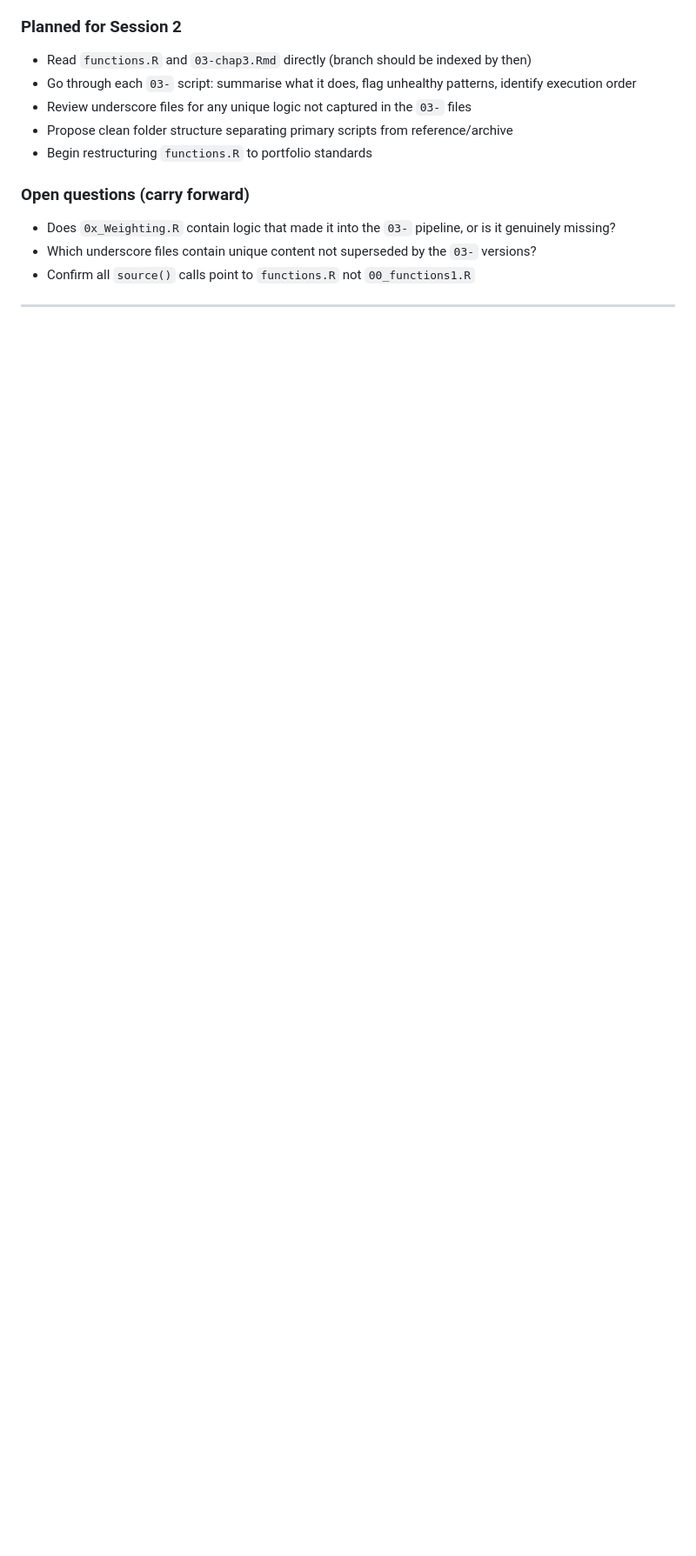
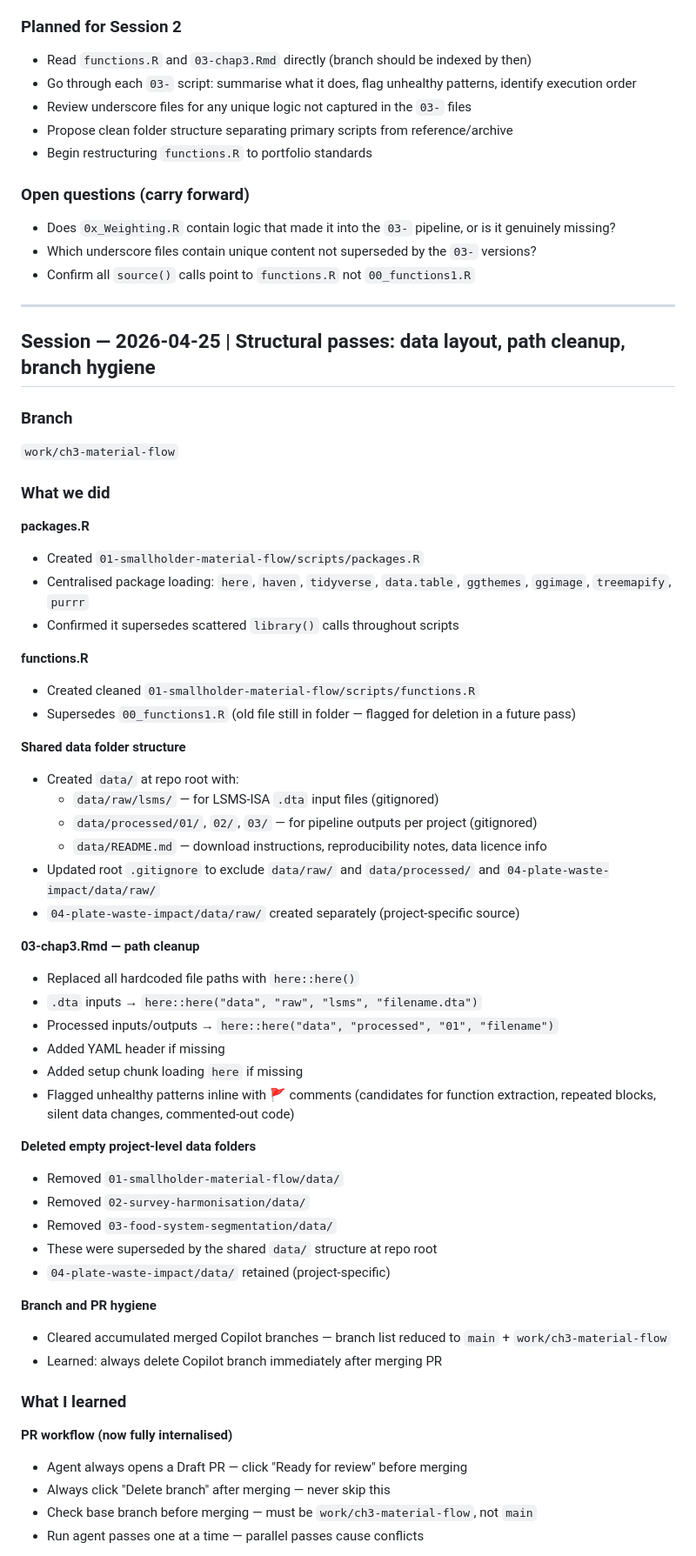
Before and after one commit to heikeehee/heikerolker-portfolio, a Markdown page: 01-smallholder-material-flow/session-notes.md, the part around one of its changes. Shown at 87% size. GitHub-like rendering; blank space fills up the shorter version.

Commit message:
docs: append 2026-04-25 session entry and update TODO next in session-notes.md
Co-authored-by: heikeehee <78981888+heikeehee@users.noreply.github.com>

```diff
--- a/01-smallholder-material-flow/session-notes.md
+++ b/01-smallholder-material-flow/session-notes.md
@@ -40,3 +40,54 @@
 
 ---
 
+## Session — 2026-04-25 | Structural passes: data layout, path cleanup, branch hygiene
+
+### Branch
+`work/ch3-material-flow`
+
+### What we did
+
+**packages.R**
+- Created `01-smallholder-material-flow/scripts/packages.R`
+- Centralised package loading: `here`, `haven`, `tidyverse`, `data.table`, `ggthemes`, `ggimage`, `treemapify`, `purrr`
+- Confirmed it supersedes scattered `library()` calls throughout scripts
+
+**functions.R**
+- Created cleaned `01-smallholder-material-flow/scripts/functions.R`
+- Supersedes `00_functions1.R` (old file still in folder — flagged for deletion in a future pass)
+
+**Shared data folder structure**
+- Created `data/` at repo root with:
+  - `data/raw/lsms/` — for LSMS-ISA `.dta` input files (gitignored)
+  - `data/processed/01/`, `02/`, `03/` — for pipeline outputs per project (gitignored)
+  - `data/README.md` — download instructions, reproducibility notes, data licence info
+- Updated root `.gitignore` to exclude `data/raw/` and `data/processed/` and `04-plate-waste-impact/data/raw/`
+- `04-plate-waste-impact/data/raw/` created separately (project-specific source)
+
+**03-chap3.Rmd — path cleanup**
+- Replaced all hardcoded file paths with `here::here()`
+- `.dta` inputs → `here::here("data", "raw", "lsms", "filename.dta")`
+- Processed inputs/outputs → `here::here("data", "processed", "01", "filename")`
+- Added YAML header if missing
+- Added setup chunk loading `here` if missing
+- Flagged unhealthy patterns inline with 🚩 comments (candidates for function extraction, repeated blocks, silent data changes, commented-out code)
+
+**Deleted empty project-level data folders**
+- Removed `01-smallholder-material-flow/data/`
+- Removed `02-survey-harmonisation/data/`
+- Removed `03-food-system-segmentation/data/`
+- These were superseded by the shared `data/` structure at repo root
+- `04-plate-waste-impact/data/` retained (project-specific)
+
+**Branch and PR hygiene**
+- Cleared accumulated merged Copilot branches — branch list reduced to `main` + `work/ch3-material-flow`
+- Learned: always delete Copilot branch immediately after merging PR
+
+### What I learned
+
+**PR workflow (now fully internalised)**
+- Agent always opens a Draft PR — click "Ready for review" before merging
+- Always click "Delete branch" after merging — never skip this
+- Check base branch before merging — must be `work/ch3-material-flow`, not `main`
+- Run agent passes one at a time — parallel passes cause conflicts
+
```
Also changed, not shown: other parts of 01-smallholder-material-flow/session-notes.md (+49 -0 lines).
